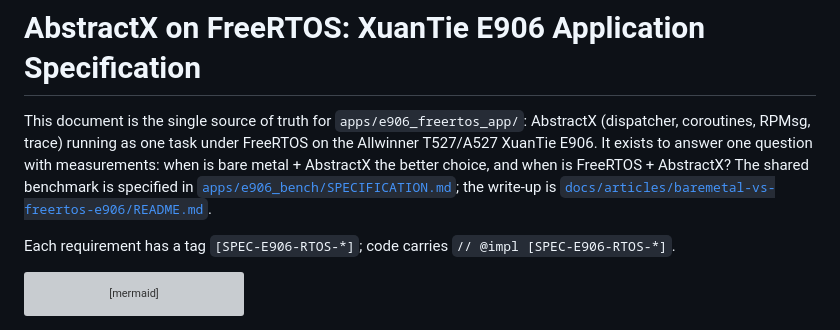
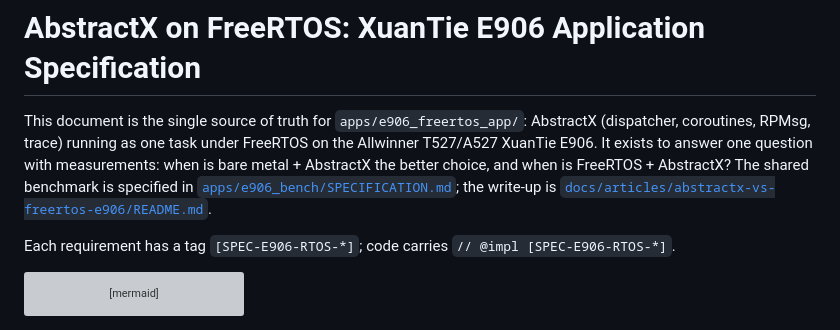
Before and after one commit to tcmichals/AbstractX, a Markdown page: apps/e906_freertos_app/SPECIFICATION.md, the part around the change. Drawn GitHub-style; grey boxes are pictures that could not be loaded.

Commit message:
docs: point AbstractX.md and the FreeRTOS spec at the renamed Part 4 article

```diff
--- a/apps/e906_freertos_app/SPECIFICATION.md
+++ b/apps/e906_freertos_app/SPECIFICATION.md
@@ -5,7 +5,7 @@ This document is the single source of truth for `apps/e906_freertos_app/`: Abstr
 Allwinner T527/A527 XuanTie E906. It exists to answer one question with measurements:
 when is bare metal + AbstractX the better choice, and when is FreeRTOS + AbstractX?
 The shared benchmark is specified in [`apps/e906_bench/SPECIFICATION.md`](../e906_bench/SPECIFICATION.md);
-the write-up is [`docs/articles/baremetal-vs-freertos-e906/README.md`](../../docs/articles/baremetal-vs-freertos-e906/README.md).
+the write-up is [`docs/articles/abstractx-vs-freertos-e906/README.md`](../../docs/articles/abstractx-vs-freertos-e906/README.md).
 
 Each requirement has a tag `[SPEC-E906-RTOS-*]`; code carries `// @impl [SPEC-E906-RTOS-*]`.
 
```
Also changed, not shown: AbstractX.md (+1 -1 lines).
